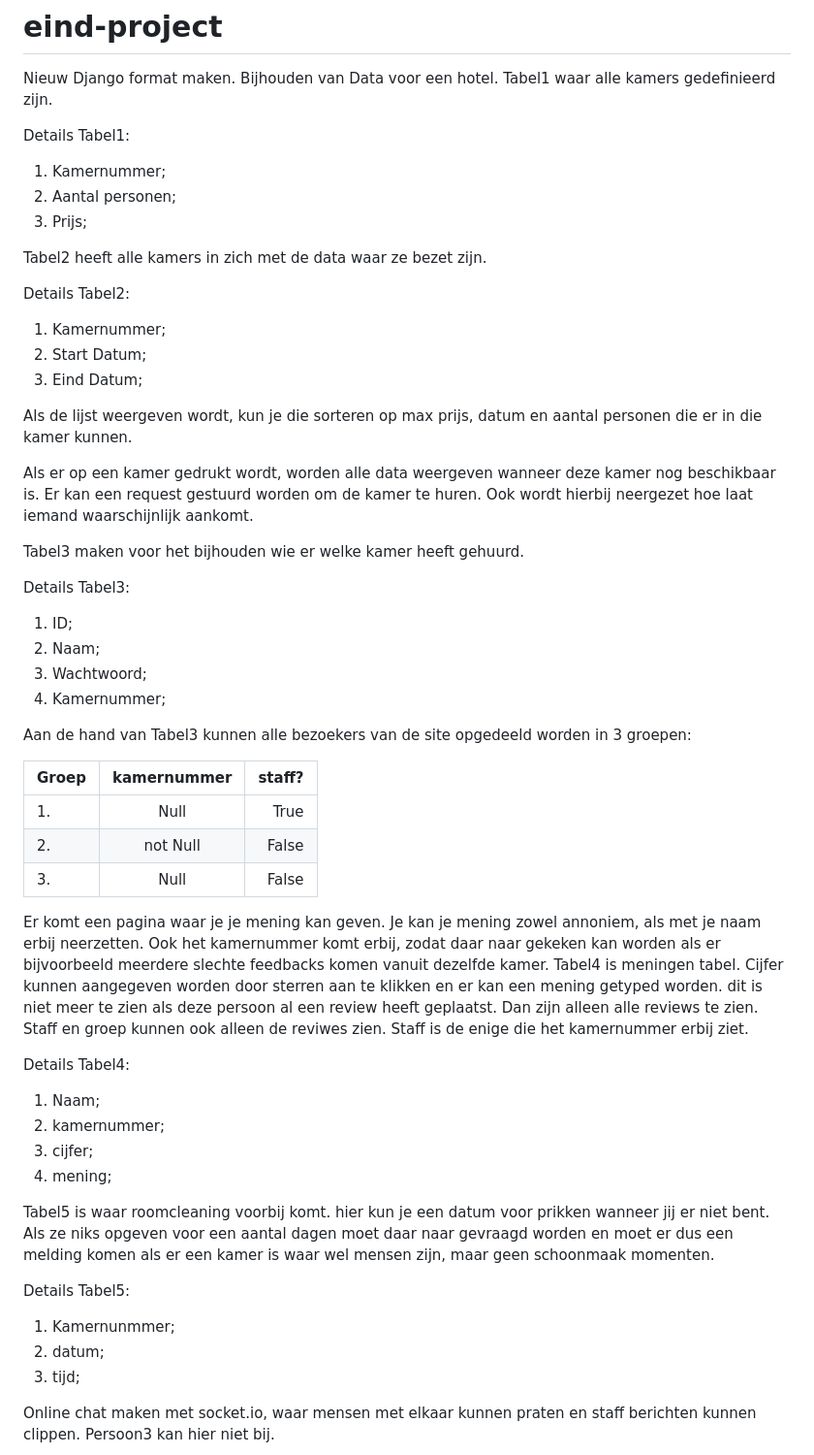
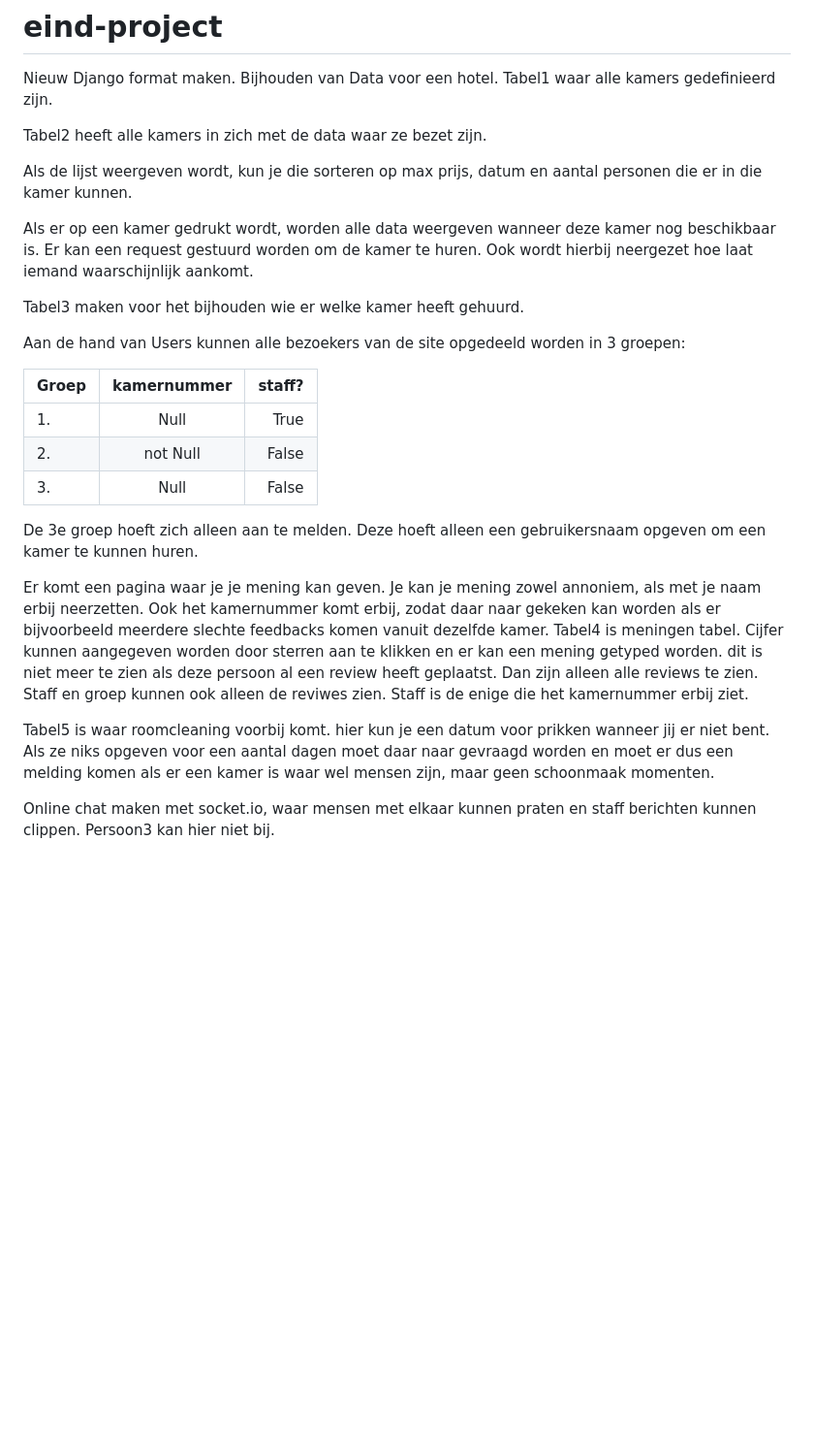
Before and after one commit to NilsvDoorn/eind-project, a Markdown page: README.md, the part around the change printed below. Shown: that part at 97% size. Drawn GitHub-style; blank space fills up the shorter version.

```diff
--- a/README.md
+++ b/README.md
@@ -4,19 +4,7 @@ Nieuw Django format maken.
 Bijhouden van Data voor een hotel.
 Tabel1 waar alle kamers gedefinieerd zijn.
 
-Details Tabel1:
-
-1. Kamernummer;
-2. Aantal personen;
-3. Prijs;
-
 Tabel2 heeft alle kamers in zich met de data waar ze bezet zijn.
-
-Details Tabel2:
-
-1. Kamernummer;
-2. Start Datum;
-3. Eind Datum;
 
 Als de lijst weergeven wordt, kun je die sorteren op max prijs, datum en aantal personen die er in die kamer kunnen.
 
@@ -24,14 +12,7 @@ Als er op een kamer gedrukt wordt, worden alle data weergeven wanneer deze kamer
 
 Tabel3 maken voor het bijhouden wie er welke kamer heeft gehuurd.
 
-Details Tabel3:
-
-1. ID;
-2. Naam;
-3. Wachtwoord;
-4. Kamernummer;
-
-Aan de hand van Tabel3 kunnen alle bezoekers van de site opgedeeld worden in 3 groepen:
+Aan de hand van Users kunnen alle bezoekers van de site opgedeeld worden in 3 groepen:
 
 | Groep         | kamernummer     | staff?        |
 |:------------- |:---------------:| -------------:|
@@ -39,22 +20,11 @@ Aan de hand van Tabel3 kunnen alle bezoekers van de site opgedeeld worden in 3 g
 | 2.            | not Null        |         False |
 | 3.            | Null            |         False |
 
+De 3e groep hoeft zich alleen aan te melden. Deze hoeft alleen een gebruikersnaam opgeven om een kamer te kunnen huren.
+
 Er komt een pagina waar je je mening kan geven. Je kan je mening zowel annoniem, als met je naam erbij neerzetten. Ook het kamernummer komt erbij, zodat daar naar gekeken kan worden als er bijvoorbeeld meerdere slechte feedbacks komen vanuit dezelfde kamer. Tabel4 is meningen tabel. Cijfer kunnen aangegeven worden door sterren aan te klikken en er kan een mening getyped worden. dit is niet meer te zien als deze persoon al een review heeft geplaatst. Dan zijn alleen alle reviews te zien. Staff en groep kunnen ook alleen de reviwes zien. Staff is de enige die het kamernummer erbij ziet.
-
-Details Tabel4:
-
-1. Naam;
-2. kamernummer;
-3. cijfer;
-4. mening;
 
 Tabel5 is waar roomcleaning voorbij komt. hier kun je een datum voor prikken wanneer jij er niet bent. Als ze niks opgeven voor een aantal dagen moet daar naar gevraagd worden en moet er dus een melding komen als er een kamer is waar wel mensen zijn, maar geen schoonmaak momenten.
 
-Details Tabel5:
-
-1. Kamernunmmer;
-2. datum;
-3. tijd;
-
 Online chat maken met socket.io, waar mensen met elkaar kunnen praten en staff berichten kunnen clippen. Persoon3 kan hier niet bij.
 
```
Also changed, not shown: other parts of README.md (+1 -1 lines), DESIGN.md (added, +86 -0 lines), html_images/Group1.png (added), html_images/Group2.png (added), html_images/Group3.png (added), html_images/htmls.png (added).
